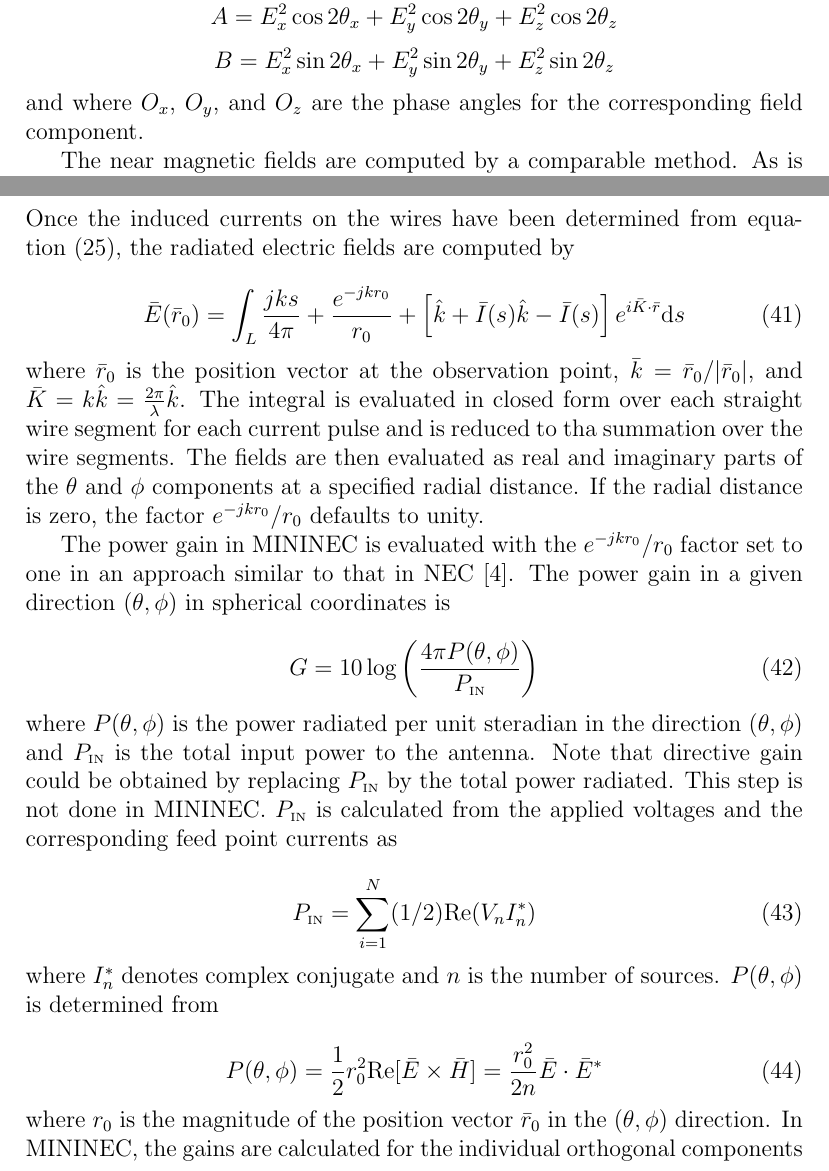
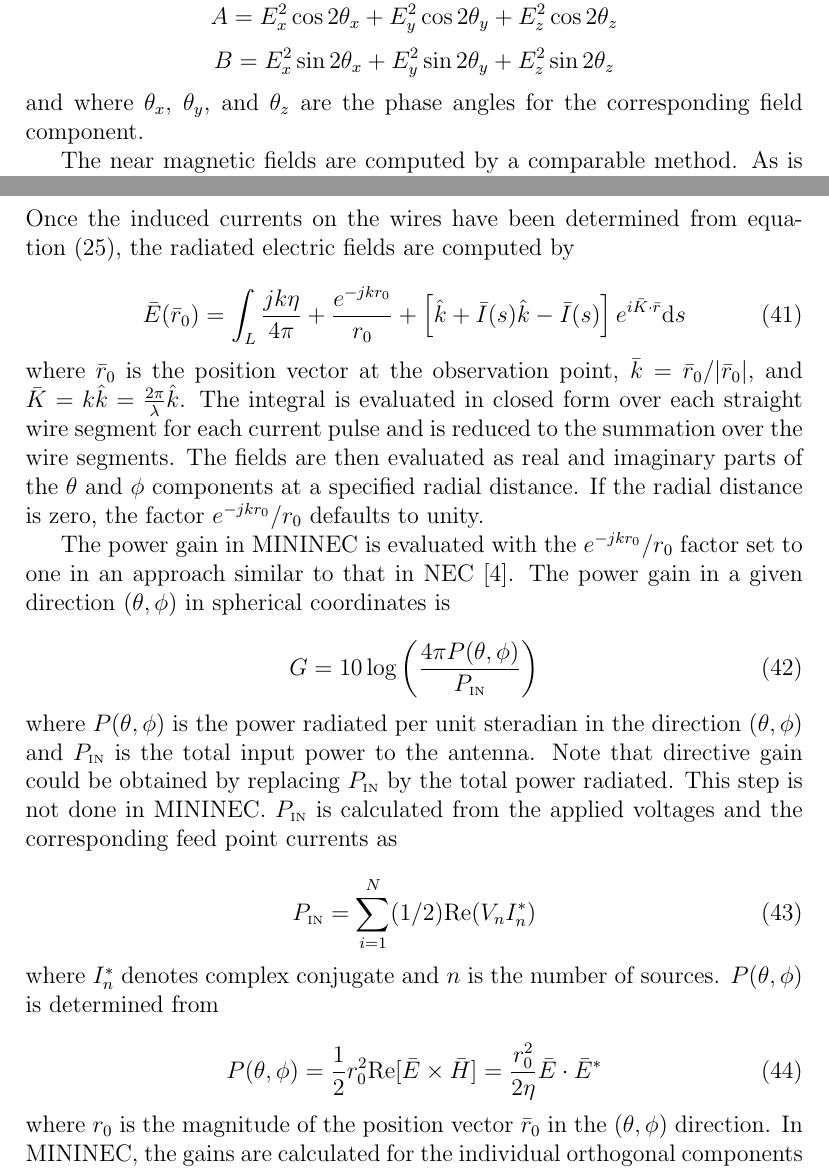
Before and after one commit to schlatterbeck/mininec-3-doc, a LaTeX document (mininec3.tex): two parts of pages 17 and 19 of 87, joined at a grey line, cut so that both start at the same text. Compiled offline with pdfLaTeX.

Commit message:
Corrections
Replaced some wrong variables with \eta.
Fix typo in original which used $O_x$, $O_y$, and $O_z$ instead of
\theta.
Fix typos.

```diff
--- a/mininec3.tex
+++ b/mininec3.tex
@@ -874,8 +874,8 @@ Mendelovicz \cite{r13}. The peak electric field is
 \[ B = E_x^2\sin 2\theta_x + E_y^2\sin 2\theta_y + E_z^2\sin 2\theta_z
 \]
 
-\noindent and where $O_x$, $O_y$, and $O_z$ are the phase angles for the
-corresponding field component.
+\noindent and where $\theta_x$, $\theta_y$, and $\theta_z$ are the phase
+angles for the corresponding field component.
 
 The near magnetic fields are computed by a comparable method. As is the
 case for electric near fields, the currents on the wires are
@@ -966,7 +966,7 @@ Once the induced currents on the wires have been determined from
 equation~\eqref{eq25}, the radiated electric fields are computed by
 
 \begin{equation}
-\vect{E}(\vect{r}_0) = \int_L\frac{jks}{4\pi} + \frac{e^{-jkr_0}}{r_0}
+\vect{E}(\vect{r}_0) = \int_L\frac{jk\eta}{4\pi} + \frac{e^{-jkr_0}}{r_0}
 +\left[\hat{k} + \vect{I}(s)\hat{k}-\vect{I}(s)\right]
 e^{i\vect{K}\cdot\vect{r}}\dd{s}
 \label{eq41}
@@ -976,7 +976,7 @@ e^{i\vect{K}\cdot\vect{r}}\dd{s}
 $\bar{k} = \vect{r}_0 / |\vect{r}_0|$, and
 $\vect{K} = k\hat{k} = \frac{2\pi}{\lambda}\hat{k}$. The integral is
 evaluated in closed form over each straight wire segment for each
-current pulse and is reduced to tha summation over the wire segments.
+current pulse and is reduced to the summation over the wire segments.
 The fields are then evaluated as real and imaginary parts of the
 $\theta$ and $\phi$ components at a specified radial distance. If the
 radial distance is zero, the factor $e^{-jkr_0}/r_0$ defaults to unity.
@@ -1008,7 +1008,7 @@ sources. $P(\theta,\phi)$ is determined from
 
 \begin{equation}
 P(\theta,\phi) = \frac{1}{2} r_0^2 \RE[\vect{E}\times\vect{H}]
-= \frac{r_0^2}{2n}\vect{E}\cdot\vect{E}^*
+= \frac{r_0^2}{2\eta}\vect{E}\cdot\vect{E}^*
 \label{eq44}
 \end{equation}
 
```
Also changed, not shown: mininec3.tex (4 more changed lines).
